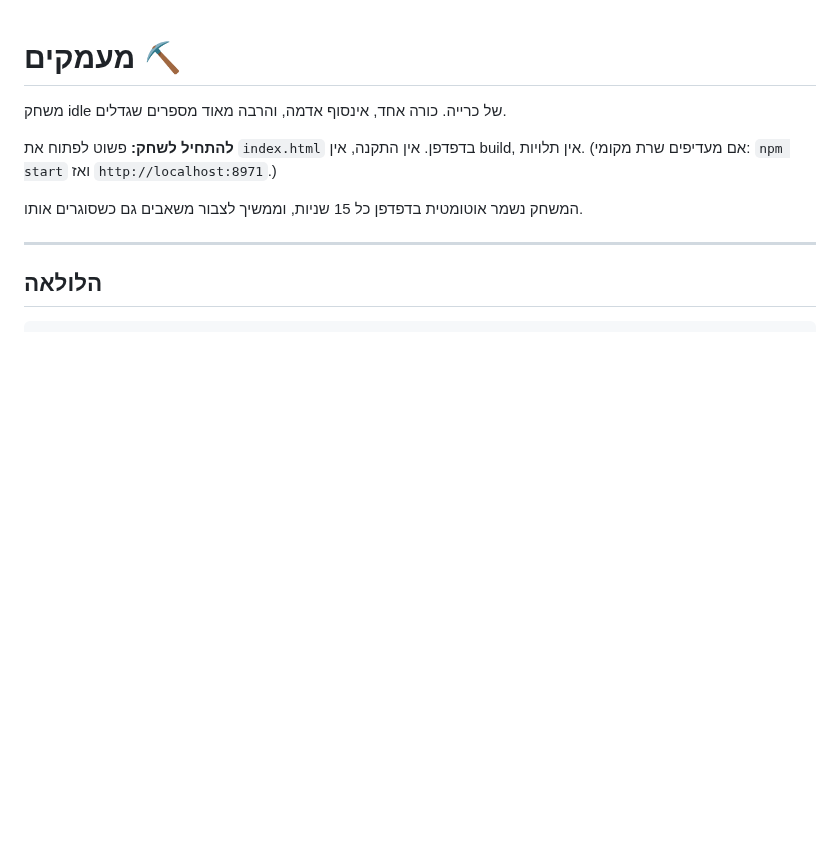
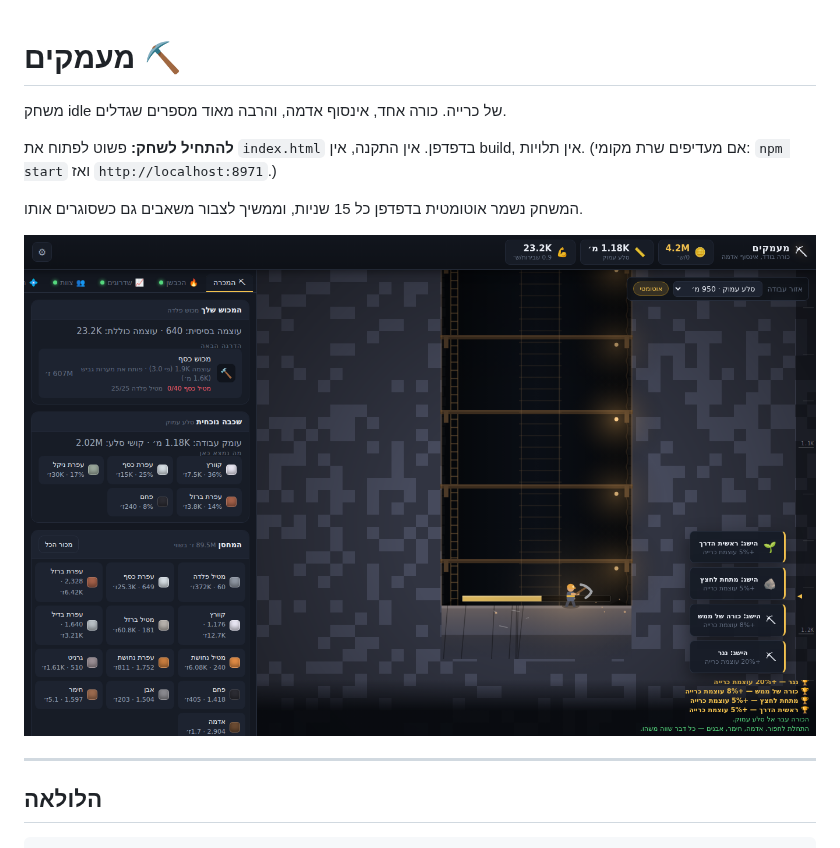
Before and after one commit to DavidC93/idle_mining_game, a Markdown page: README.md, the part around the change. GitHub-like rendering; pictures changed too: screenshot.png (added); blank space fills up the shorter version.

Commit message:
Add screenshot to README
Co-Authored-By: Claude Opus 5 <noreply@anthropic.com>
Claude-Session: https://claude.ai/code/session_01X4VfGTPGDnbcHZnDjcGcnN

```diff
--- a/README.md
+++ b/README.md
@@ -6,6 +6,8 @@
 (אם מעדיפים שרת מקומי: `npm start` ואז `http://localhost:8971`.)
 
 המשחק נשמר אוטומטית בדפדפן כל 15 שניות, וממשיך לצבור משאבים גם כשסוגרים אותו.
+
+![צילום מסך](screenshot.png)
 
 ---
 
```
Also changed, not shown: 1 other file.
